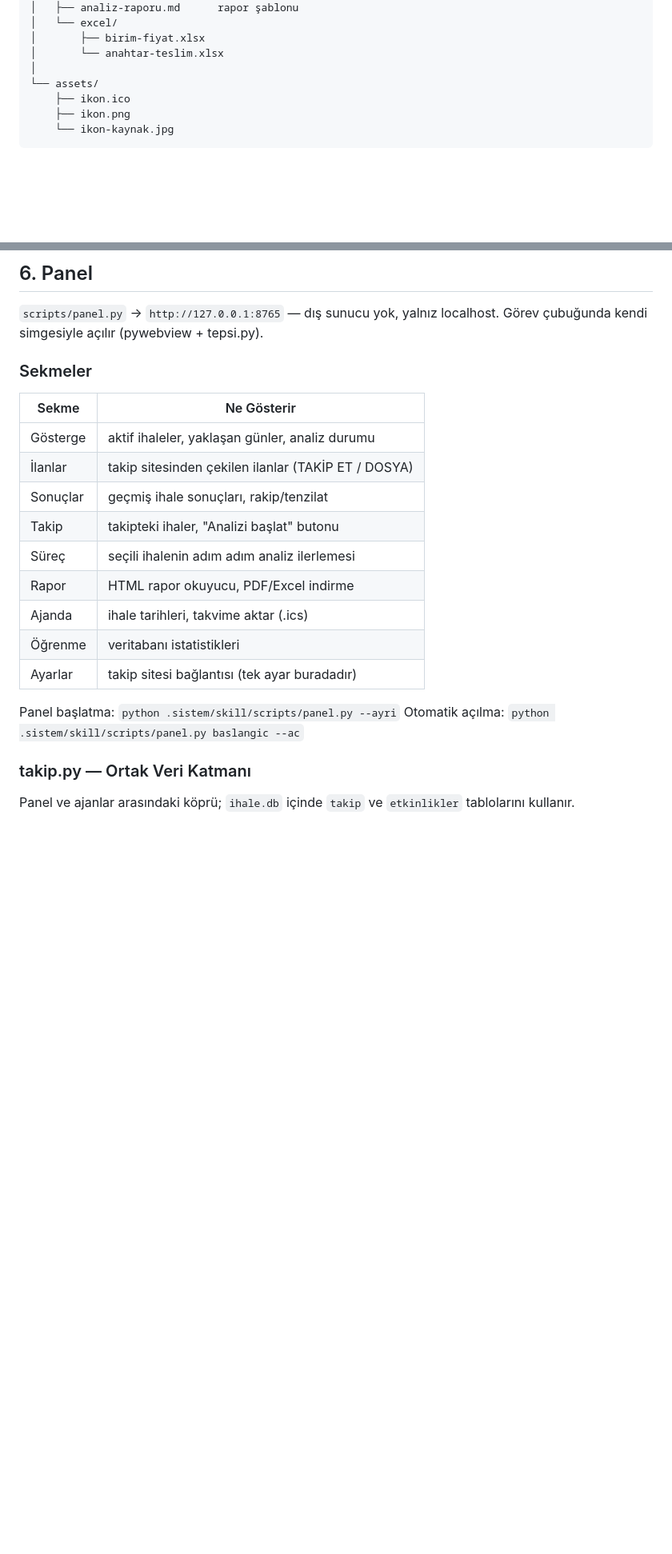
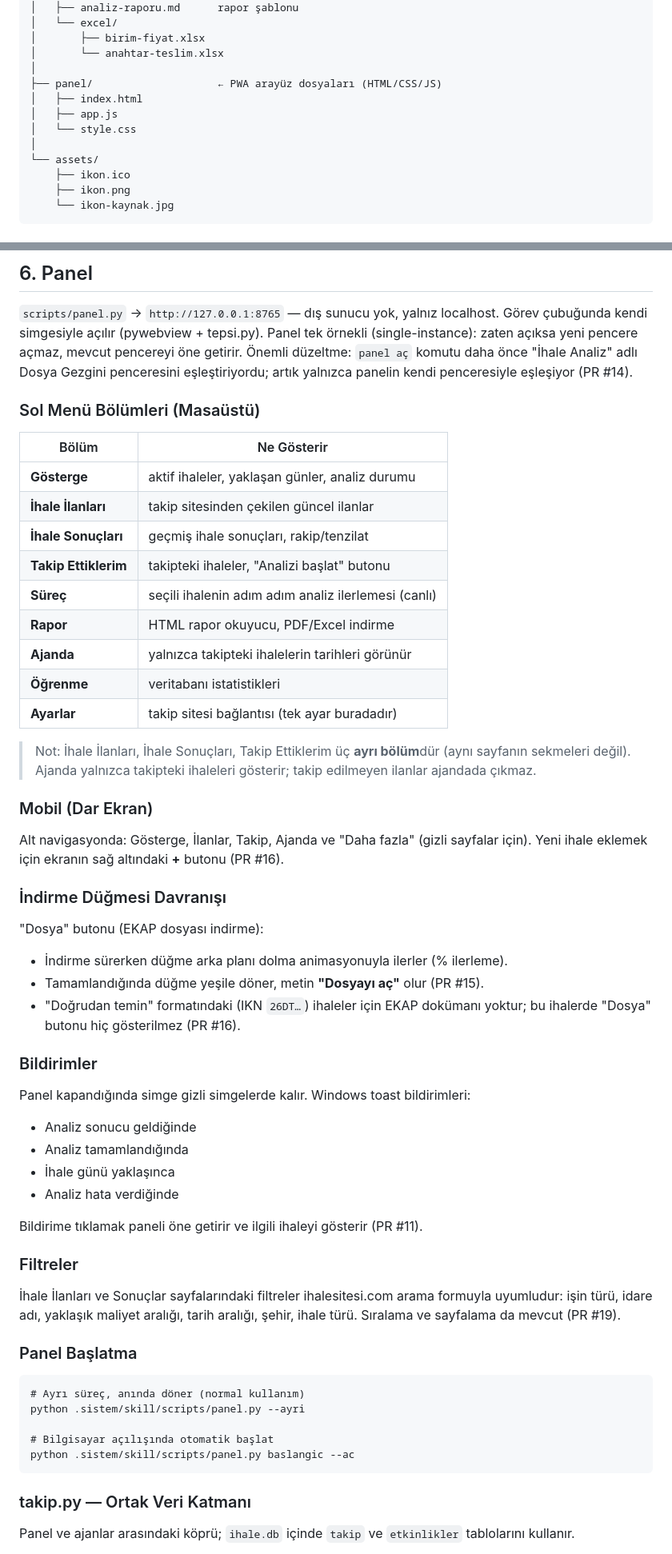
Before and after one commit to beyazsmokin/beyazsmokin, a Markdown page: ihale-analiz/AKTARIM.md, 2 parts joined by grey strips. Shown at 80% size. Drawn GitHub-style; blank space fills up the shorter version.

````diff
--- a/ihale-analiz/AKTARIM.md
+++ b/ihale-analiz/AKTARIM.md
@@ -84,6 +84,11 @@ ihale-analiz/
 │       ├── birim-fiyat.xlsx
 │       └── anahtar-teslim.xlsx
 │
+├── panel/                    ← PWA arayüz dosyaları (HTML/CSS/JS)
+│   ├── index.html
+│   ├── app.js
+│   └── style.css
+│
 └── assets/
     ├── ikon.ico
     ├── ikon.png
@@ -200,23 +212,67 @@ ile Windows Kimlik Bilgileri Yöneticisi'ne kaydedilir; sohbette **asla sorma**.
 
 `scripts/panel.py` → `http://127.0.0.1:8765` — dış sunucu yok, yalnız localhost.
 Görev çubuğunda kendi simgesiyle açılır (pywebview + tepsi.py).
+Panel tek örnekli (single-instance): zaten açıksa yeni pencere açmaz, mevcut
+pencereyi öne getirir. Önemli düzeltme: `panel aç` komutu daha önce "İhale Analiz"
+adlı Dosya Gezgini penceresini eşleştiriyordu; artık yalnızca panelin kendi
+penceresiyle eşleşiyor (PR #14).
 
-### Sekmeler
+### Sol Menü Bölümleri (Masaüstü)
 
-| Sekme | Ne Gösterir |
+| Bölüm | Ne Gösterir |
 |-------|-------------|
-| Gösterge | aktif ihaleler, yaklaşan günler, analiz durumu |
-| İlanlar | takip sitesinden çekilen ilanlar (TAKİP ET / DOSYA) |
-| Sonuçlar | geçmiş ihale sonuçları, rakip/tenzilat |
-| Takip | takipteki ihaler, "Analizi başlat" butonu |
-| Süreç | seçili ihalenin adım adım analiz ilerlemesi |
-| Rapor | HTML rapor okuyucu, PDF/Excel indirme |
-| Ajanda | ihale tarihleri, takvime aktar (.ics) |
-| Öğrenme | veritabanı istatistikleri |
-| Ayarlar | takip sitesi bağlantısı (tek ayar buradadır) |
+| **Gösterge** | aktif ihaleler, yaklaşan günler, analiz durumu |
+| **İhale İlanları** | takip sitesinden çekilen güncel ilanlar |
+| **İhale Sonuçları** | geçmiş ihale sonuçları, rakip/tenzilat |
+| **Takip Ettiklerim** | takipteki ihaleler, "Analizi başlat" butonu |
+| **Süreç** | seçili ihalenin adım adım analiz ilerlemesi (canlı) |
+| **Rapor** | HTML rapor okuyucu, PDF/Excel indirme |
+| **Ajanda** | yalnızca takipteki ihalelerin tarihleri görünür |
+| **Öğrenme** | veritabanı istatistikleri |
+| **Ayarlar** | takip sitesi bağlantısı (tek ayar buradadır) |
 
-Panel başlatma: `python .sistem/skill/scripts/panel.py --ayri`
-Otomatik açılma: `python .sistem/skill/scripts/panel.py baslangic --ac`
+> Not: İhale İlanları, İhale Sonuçları, Takip Ettiklerim üç **ayrı bölüm**dür
+> (aynı sayfanın sekmeleri değil). Ajanda yalnızca takipteki ihaleleri gösterir;
+> takip edilmeyen ilanlar ajandada çıkmaz.
+
+### Mobil (Dar Ekran)
+
+Alt navigasyonda: Gösterge, İlanlar, Takip, Ajanda ve "Daha fazla" (gizli sayfalar için).
+Yeni ihale eklemek için ekranın sağ altındaki **+** butonu (PR #16).
+
+### İndirme Düğmesi Davranışı
+
+"Dosya" butonu (EKAP dosyası indirme):
+- İndirme sürerken düğme arka planı dolma animasyonuyla ilerler (% ilerleme).
+- Tamamlandığında düğme yeşile döner, metin **"Dosyayı aç"** olur (PR #15).
+- "Doğrudan temin" formatındaki (IKN `26DT…`) ihaleler için EKAP dokümanı
+  yoktur; bu ihalerde "Dosya" butonu hiç gösterilmez (PR #16).
+
+### Bildirimler
+
+Panel kapandığında simge gizli simgelerde kalır. Windows toast bildirimleri:
+- Analiz sonucu geldiğinde
+- Analiz tamamlandığında
+- İhale günü yaklaşınca
+- Analiz hata verdiğinde
+
+Bildirime tıklamak paneli öne getirir ve ilgili ihaleyi gösterir (PR #11).
+
+### Filtreler
+
+İhale İlanları ve Sonuçlar sayfalarındaki filtreler ihalesitesi.com arama
+formuyla uyumludur: işin türü, idare adı, yaklaşık maliyet aralığı, tarih aralığı,
+şehir, ihale türü. Sıralama ve sayfalama da mevcut (PR #19).
+
+### Panel Başlatma
+
+```
+# Ayrı süreç, anında döner (normal kullanım)
+python .sistem/skill/scripts/panel.py --ayri
+
+# Bilgisayar açılışında otomatik başlat
+python .sistem/skill/scripts/panel.py baslangic --ac
+```
 
 ### takip.py — Ortak Veri Katmanı
 
````
Also changed, not shown: other parts of ihale-analiz/AKTARIM.md (+99 -67 lines).
